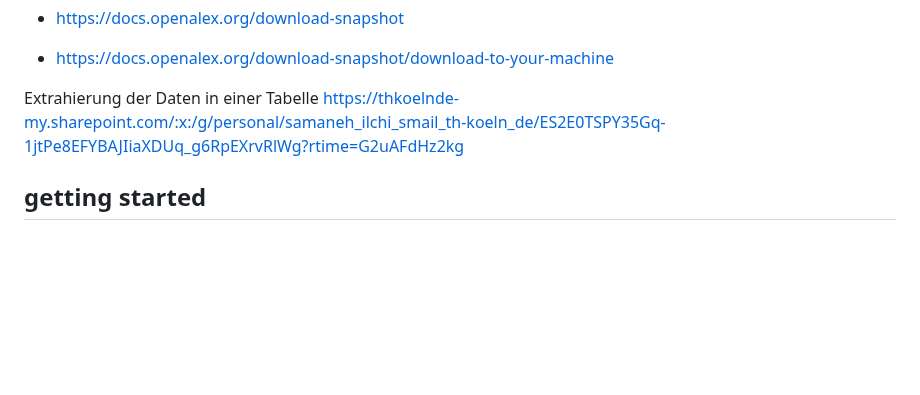
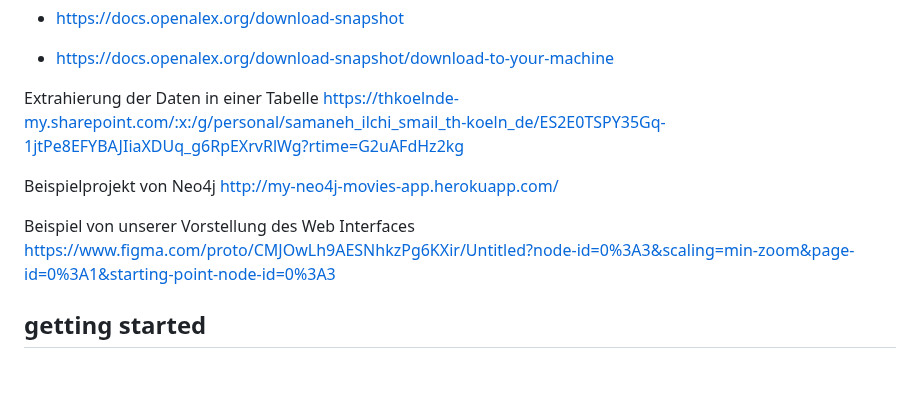
Before and after one commit to DieuLinhThuy/Projektarbeit-I-OpenAlex, a Markdown page: README.md, the part around the change. Drawn GitHub-style; blank space fills up the shorter version.

```diff
--- a/README.md
+++ b/README.md
@@ -71,6 +71,11 @@ Als Main Ressoruce wird hauptsächlich die API genutzt, die von OpenAlex bereit
 Extrahierung der Daten in einer Tabelle
 https://thkoelnde-my.sharepoint.com/:x:/g/personal/samaneh_ilchi_smail_th-koeln_de/ES2E0TSPY35Gq-1jtPe8EFYBAJIiaXDUq_g6RpEXrvRlWg?rtime=G2uAFdHz2kg
 
+Beispielprojekt von Neo4j
+http://my-neo4j-movies-app.herokuapp.com/
+
+Beispiel von unserer Vorstellung des Web Interfaces
+https://www.figma.com/proto/CMJOwLh9AESNhkzPg6KXir/Untitled?node-id=0%3A3&scaling=min-zoom&page-id=0%3A1&starting-point-node-id=0%3A3
 
 ## getting started
 
```
